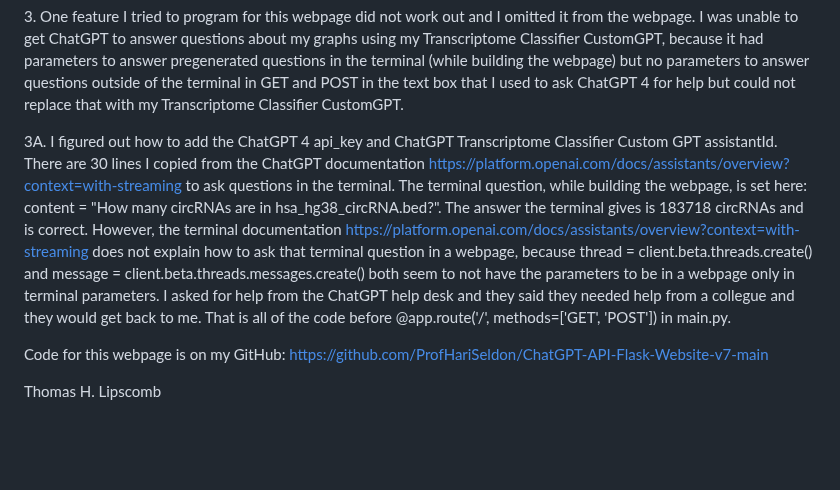
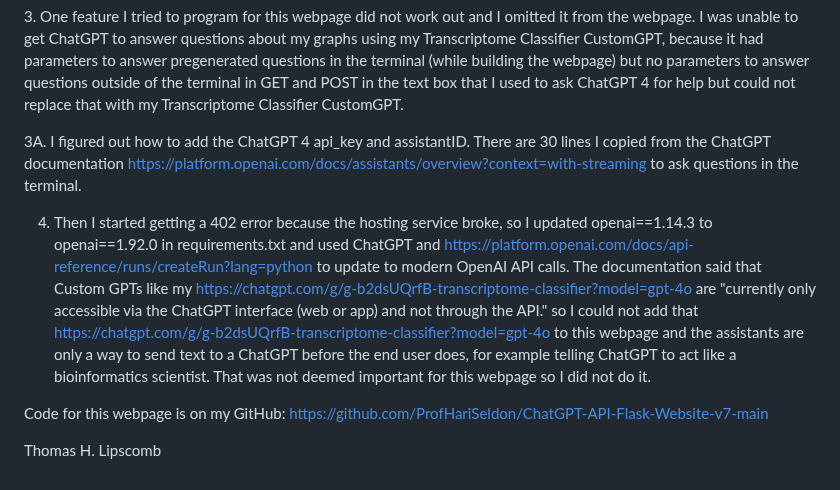
Before and after one commit to ProfHariSeldon/ChatGPT-API-Flask-Website-v7-main, a Markdown page: README.md, the part around the change. Drawn GitHub-style; blank space fills up the shorter version.

Commit message:
Update README.md after 502 error

```diff
--- a/README.md
+++ b/README.md
@@ -17,7 +17,10 @@ https://chatgpt-api-flask-website-v7-main.onrender.com/
 
 3\. One feature I tried to program for this webpage did not work out and I omitted it from the webpage.  I was unable to get ChatGPT to answer questions about my graphs using my Transcriptome Classifier CustomGPT, because it had parameters to answer pregenerated questions in the terminal (while building the webpage) but no parameters to answer questions outside of the terminal in GET and POST in the text box that I used to ask ChatGPT 4 for help but could not replace that with my Transcriptome Classifier CustomGPT.
 
-3A. I figured out how to add the ChatGPT 4 api_key and ChatGPT Transcriptome Classifier Custom GPT assistantId. There are 30 lines I copied from the ChatGPT documentation https://platform.openai.com/docs/assistants/overview?context=with-streaming to ask questions in the terminal.  The terminal question, while building the webpage, is set here: content = "How many circRNAs are in hsa_hg38_circRNA.bed?".  The answer the terminal gives is 183718 circRNAs and is correct.  However, the terminal documentation https://platform.openai.com/docs/assistants/overview?context=with-streaming does not explain how to ask that terminal question in a webpage, because thread = client.beta.threads.create() and message = client.beta.threads.messages.create() both seem to not have the parameters to be in a webpage only in terminal parameters.  I asked for help from the ChatGPT help desk and they said they needed help from a collegue and they would get back to me.  That is all of the code before @app.route('/', methods=['GET', 'POST']) in main.py.
+3A. I figured out how to add the ChatGPT 4 api_key and assistantID. There are 30 lines I copied from the ChatGPT documentation https://platform.openai.com/docs/assistants/overview?context=with-streaming to ask questions in the terminal.
+
+4. Then I started getting a 402 error because the hosting service broke, so I updated openai==1.14.3 to openai==1.92.0 in requirements.txt and used ChatGPT and https://platform.openai.com/docs/api-reference/runs/createRun?lang=python to update to modern OpenAI API calls.  The documentation said that Custom GPTs like my <a href="Transcriptome Classifier">https://chatgpt.com/g/g-b2dsUQrfB-transcriptome-classifier?model=gpt-4o</a> are "currently only accessible via the ChatGPT interface (web or app) and not through the API." so I could not add that <a href="Transcriptome Classifier">https://chatgpt.com/g/g-b2dsUQrfB-transcriptome-classifier?model=gpt-4o</a> to this webpage and the assistants are only a way to send text to a ChatGPT before the end user does, for example telling ChatGPT to act like a bioinformatics scientist.  That was not deemed important for this webpage so I did not do it.
+
 
 Code for this webpage is on my GitHub: https://github.com/ProfHariSeldon/ChatGPT-API-Flask-Website-v7-main
 
```
